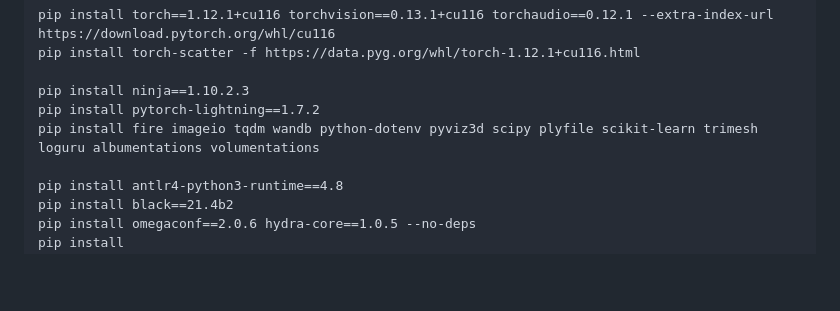
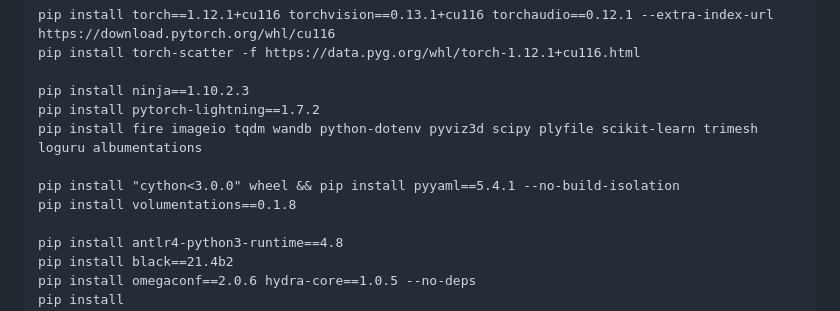
Before and after one commit to aminebdj/3D-OWIS, a Markdown page: Installation.md, the part around the change. GitHub-like rendering; blank space fills up the shorter version.

```diff
--- a/Installation.md
+++ b/Installation.md
@@ -42,7 +42,10 @@ pip install torch-scatter -f https://data.pyg.org/whl/torch-1.12.1+cu116.html
 
 pip install ninja==1.10.2.3
 pip install pytorch-lightning==1.7.2
-pip install fire imageio tqdm wandb python-dotenv pyviz3d scipy plyfile scikit-learn trimesh loguru albumentations volumentations
+pip install fire imageio tqdm wandb python-dotenv pyviz3d scipy plyfile scikit-learn trimesh loguru albumentations
+
+pip install "cython<3.0.0" wheel && pip install pyyaml==5.4.1 --no-build-isolation
+pip install volumentations==0.1.8
 
 pip install antlr4-python3-runtime==4.8
 pip install black==21.4b2
```
